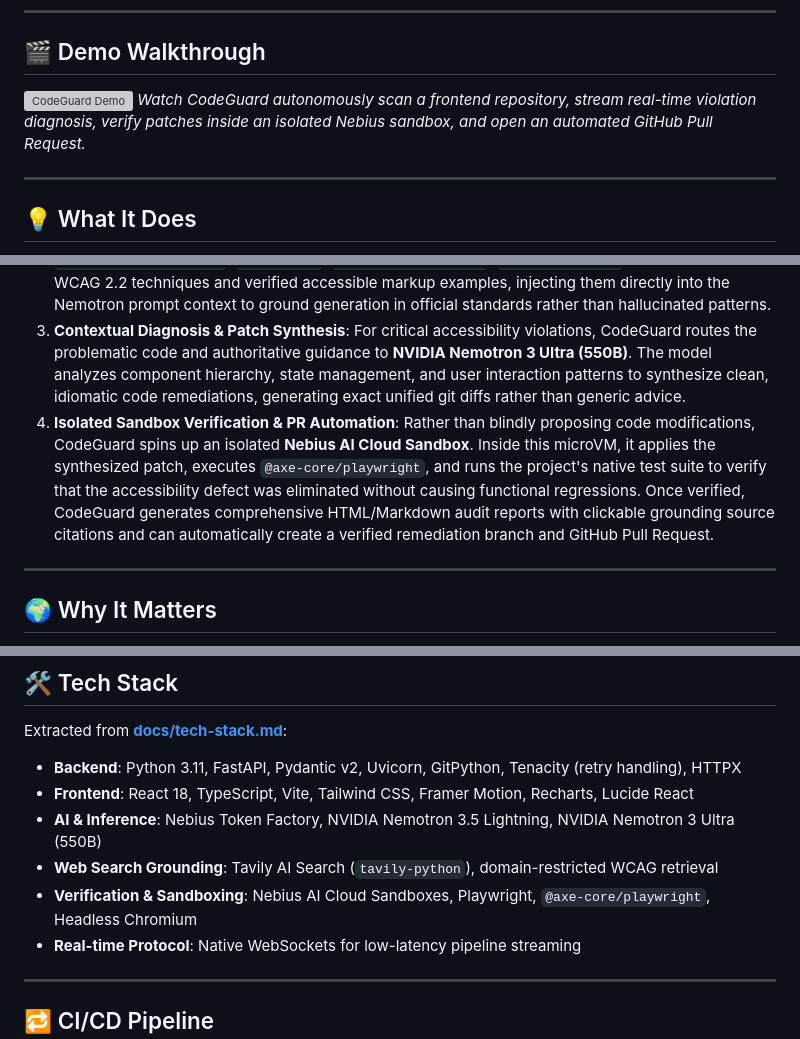
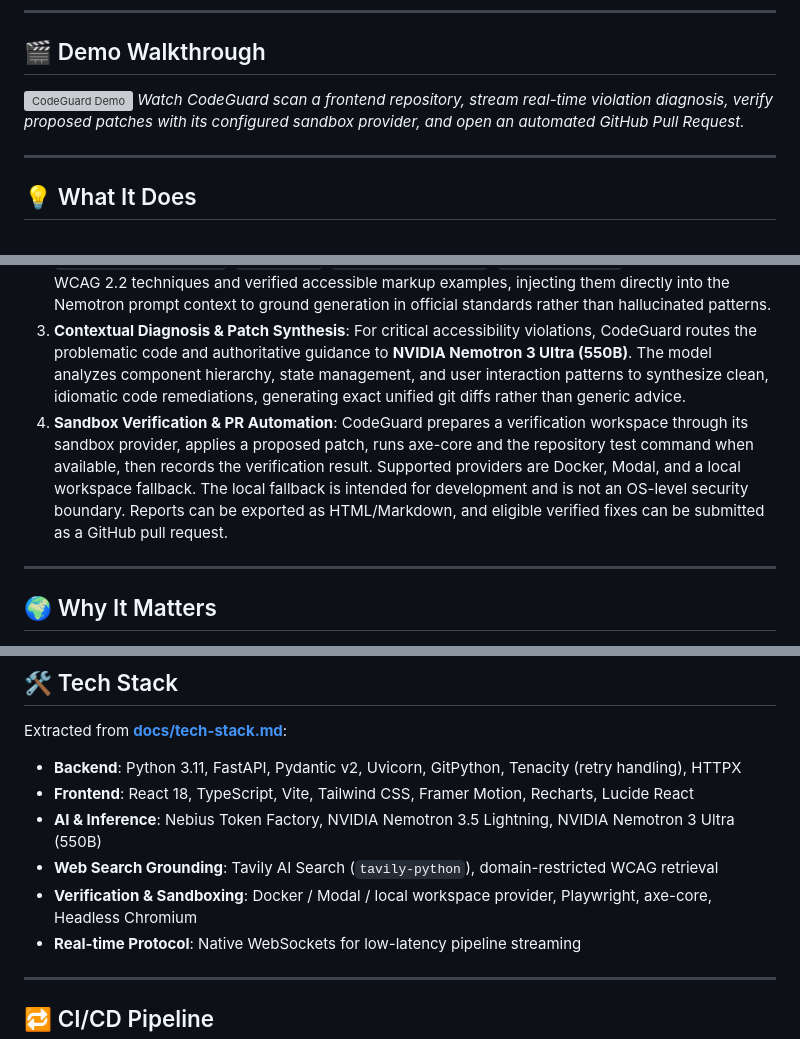
Before and after one commit to dhanushkumar-amk/CODEGUARD-NVIDIA-HACKTHON-PROJECT, a Markdown page: README.md, 3 parts joined by grey strips. GitHub-like rendering; grey boxes are pictures that could not be loaded.

```diff
--- a/README.md
+++ b/README.md
@@ -16,7 +16,7 @@
 ## 🎬 Demo Walkthrough
 
 ![CodeGuard Demo](./docs/demo.gif)
-*Watch CodeGuard autonomously scan a frontend repository, stream real-time violation diagnosis, verify patches inside an isolated Nebius sandbox, and open an automated GitHub Pull Request.*
+*Watch CodeGuard scan a frontend repository, stream real-time violation diagnosis, verify proposed patches with its configured sandbox provider, and open an automated GitHub Pull Request.*
 
 ---
 
@@ -27,7 +27,7 @@
 1. **Intelligent Ingestion & Scanning**: CodeGuard performs a lightweight shallow clone of the target repository, discovers all user interface files (`.tsx`, `.jsx`, `.html`, `.vue`, `.svelte`), and constructs token-efficient abstract syntax batches. Using **NVIDIA Nemotron 3.5 Lightning**, it rapidly audits hundreds of code blocks in parallel against the **WCAG 2.2 AA** specification, flagging unlabeled form elements, missing alternative text, broken focus traps, keyboard accessibility failures, and color contrast defects.
 2. **Authoritative Web Search Grounding via Tavily**: Before diagnosing root causes or generating patches, CodeGuard queries **Tavily AI Search** restricted strictly to authoritative a11y bodies (`w3.org`, `developer.mozilla.org`, `webaim.org`, `dequeuniversity.com`, `a11yproject.com`). It extracts live WCAG 2.2 techniques and verified accessible markup examples, injecting them directly into the Nemotron prompt context to ground generation in official standards rather than hallucinated patterns.
 3. **Contextual Diagnosis & Patch Synthesis**: For critical accessibility violations, CodeGuard routes the problematic code and authoritative guidance to **NVIDIA Nemotron 3 Ultra (550B)**. The model analyzes component hierarchy, state management, and user interaction patterns to synthesize clean, idiomatic code remediations, generating exact unified git diffs rather than generic advice.
-4. **Isolated Sandbox Verification & PR Automation**: Rather than blindly proposing code modifications, CodeGuard spins up an isolated **Nebius AI Cloud Sandbox**. Inside this microVM, it applies the synthesized patch, executes `@axe-core/playwright`, and runs the project's native test suite to verify that the accessibility defect was eliminated without causing functional regressions. Once verified, CodeGuard generates comprehensive HTML/Markdown audit reports with clickable grounding source citations and can automatically create a verified remediation branch and GitHub Pull Request.
+4. **Sandbox Verification & PR Automation**: CodeGuard prepares a verification workspace through its sandbox provider, applies a proposed patch, runs axe-core and the repository test command when available, then records the verification result. Supported providers are Docker, Modal, and a local workspace fallback. The local fallback is intended for development and is not an OS-level security boundary. Reports can be exported as HTML/Markdown, and eligible verified fixes can be submitted as a GitHub pull request.
 
 ---
 
@@ -245,7 +251,7 @@ Extracted from [**docs/tech-stack.md**](docs/tech-stack.md):
 - **Frontend**: React 18, TypeScript, Vite, Tailwind CSS, Framer Motion, Recharts, Lucide React
 - **AI & Inference**: Nebius Token Factory, NVIDIA Nemotron 3.5 Lightning, NVIDIA Nemotron 3 Ultra (550B)
 - **Web Search Grounding**: Tavily AI Search (`tavily-python`), domain-restricted WCAG retrieval
-- **Verification & Sandboxing**: Nebius AI Cloud Sandboxes, Playwright, `@axe-core/playwright`, Headless Chromium
+- **Verification & Sandboxing**: Docker / Modal / local workspace provider, Playwright, axe-core, Headless Chromium
 - **Real-time Protocol**: Native WebSockets for low-latency pipeline streaming
 
 ---
```
Also changed, not shown: other parts of README.md (+25 -19 lines), docs/codeguard_component_topology_sketch.jpg, docs/codeguard_hld_scratch_sketch.jpg, docs/codeguard_user_flow_sketch.jpg.
